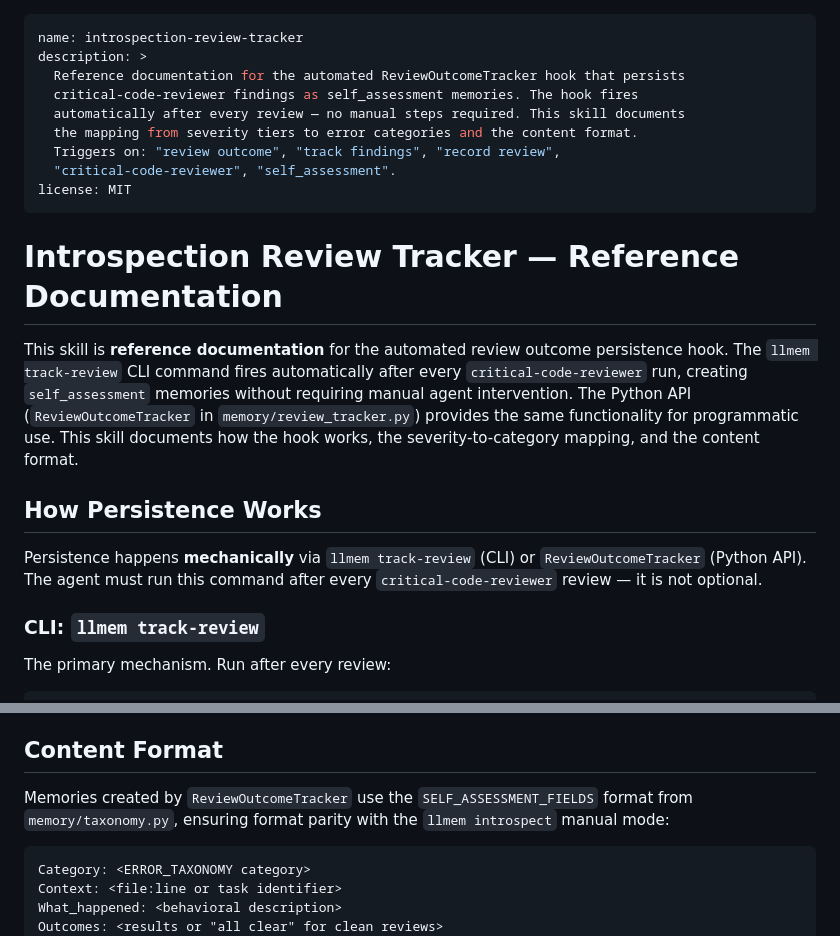
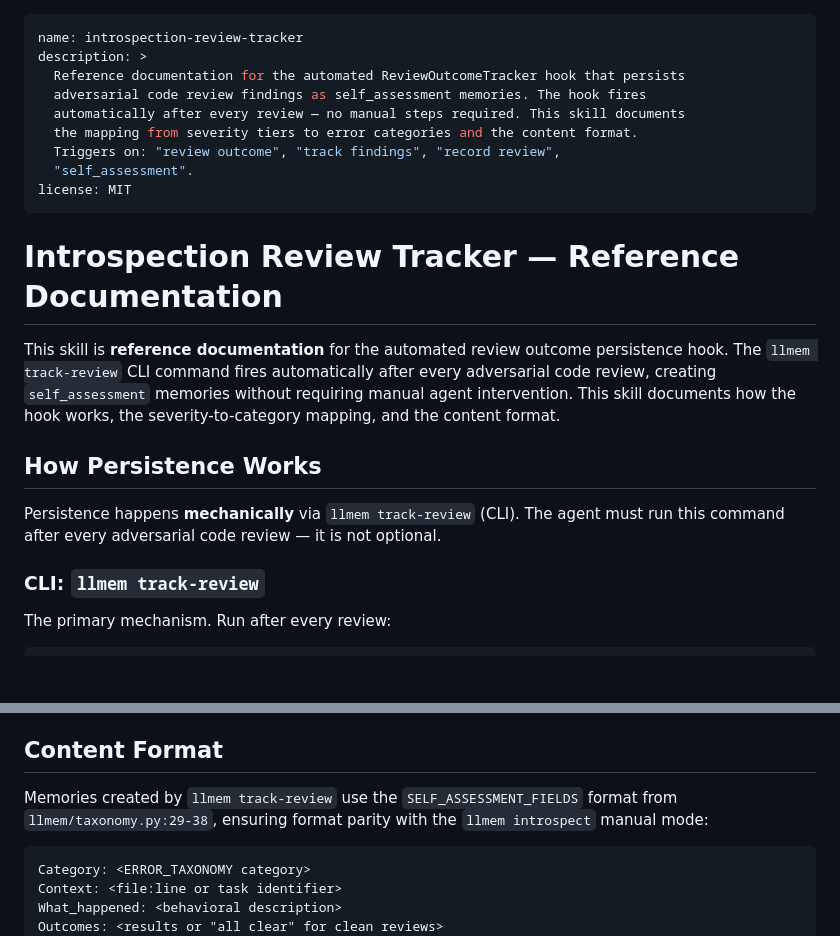
Before and after one commit to MichielDean/Kuato, a Markdown page: skills/introspection-review-tracker/SKILL.md, 2 parts joined by grey strips. Drawn GitHub-style; blank space fills up the shorter version.

````diff
--- a/skills/introspection-review-tracker/SKILL.md
+++ b/skills/introspection-review-tracker/SKILL.md
@@ -2,21 +2,21 @@
 name: introspection-review-tracker
 description: >
   Reference documentation for the automated ReviewOutcomeTracker hook that persists
-  critical-code-reviewer findings as self_assessment memories. The hook fires
+  adversarial code review findings as self_assessment memories. The hook fires
   automatically after every review — no manual steps required. This skill documents
   the mapping from severity tiers to error categories and the content format.
   Triggers on: "review outcome", "track findings", "record review",
-  "critical-code-reviewer", "self_assessment".
+  "self_assessment".
 license: MIT
 ---
 
 # Introspection Review Tracker — Reference Documentation
 
-This skill is **reference documentation** for the automated review outcome persistence hook. The `llmem track-review` CLI command fires automatically after every `critical-code-reviewer` run, creating `self_assessment` memories without requiring manual agent intervention. The Python API (`ReviewOutcomeTracker` in `memory/review_tracker.py`) provides the same functionality for programmatic use. This skill documents how the hook works, the severity-to-category mapping, and the content format.
+This skill is **reference documentation** for the automated review outcome persistence hook. The `llmem track-review` CLI command fires automatically after every adversarial code review, creating `self_assessment` memories without requiring manual agent intervention. This skill documents how the hook works, the severity-to-category mapping, and the content format.
 
 ## How Persistence Works
 
-Persistence happens **mechanically** via `llmem track-review` (CLI) or `ReviewOutcomeTracker` (Python API). The agent must run this command after every `critical-code-reviewer` review — it is not optional.
+Persistence happens **mechanically** via `llmem track-review` (CLI). The agent must run this command after every adversarial code review — it is not optional.
 
 ### CLI: `llmem track-review`
 
@@ -109,7 +89,7 @@ These mappings are advisory — the agent should pick the most meaningful catego
 
 ## Content Format
 
-Memories created by `ReviewOutcomeTracker` use the `SELF_ASSESSMENT_FIELDS` format from `memory/taxonomy.py`, ensuring format parity with the `llmem introspect` manual mode:
+Memories created by `llmem track-review` use the `SELF_ASSESSMENT_FIELDS` format from `llmem/taxonomy.py:29-38`, ensuring format parity with the `llmem introspect` manual mode:
 
 ```
 Category: <ERROR_TAXONOMY category>
````
Also changed, not shown: other parts of skills/introspection-review-tracker/SKILL.md (+16 -37 lines), skills/introspection/SKILL.md (+11 -11 lines), skills/llmem/SKILL.md (+3 -3 lines).
